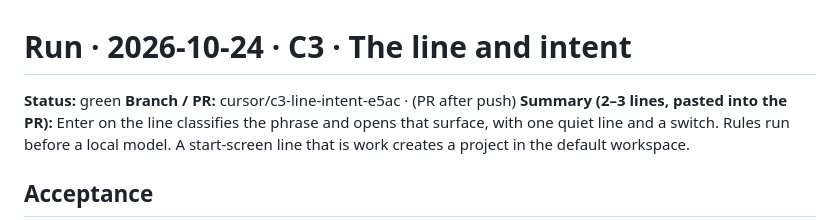
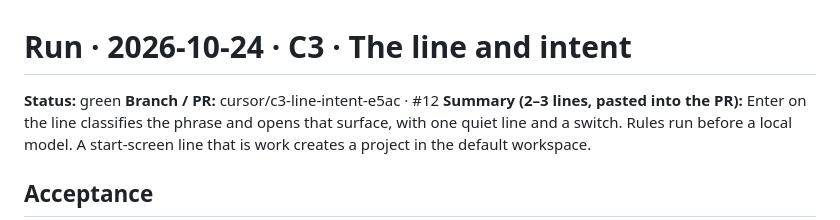
Before and after one commit to simondilhas/iterthink_3, a Markdown page: docs/runs/2026-10-24-C3.md, the part around the change. Drawn GitHub-style.

Commit message:
C3: record pull request 12 in the run report
Co-authored-by: Simon Dilhas <simondilhas@users.noreply.github.com>

```diff
--- a/docs/runs/2026-10-24-C3.md
+++ b/docs/runs/2026-10-24-C3.md
@@ -1,7 +1,7 @@
 # Run · 2026-10-24 · C3 · The line and intent
 
 **Status:** green
-**Branch / PR:** cursor/c3-line-intent-e5ac · (PR after push)
+**Branch / PR:** cursor/c3-line-intent-e5ac · #12
 **Summary (2–3 lines, pasted into the PR):**
 Enter on the line classifies the phrase and opens that surface, with one quiet
 line and a switch. Rules run before a local model. A start-screen line that is
```
